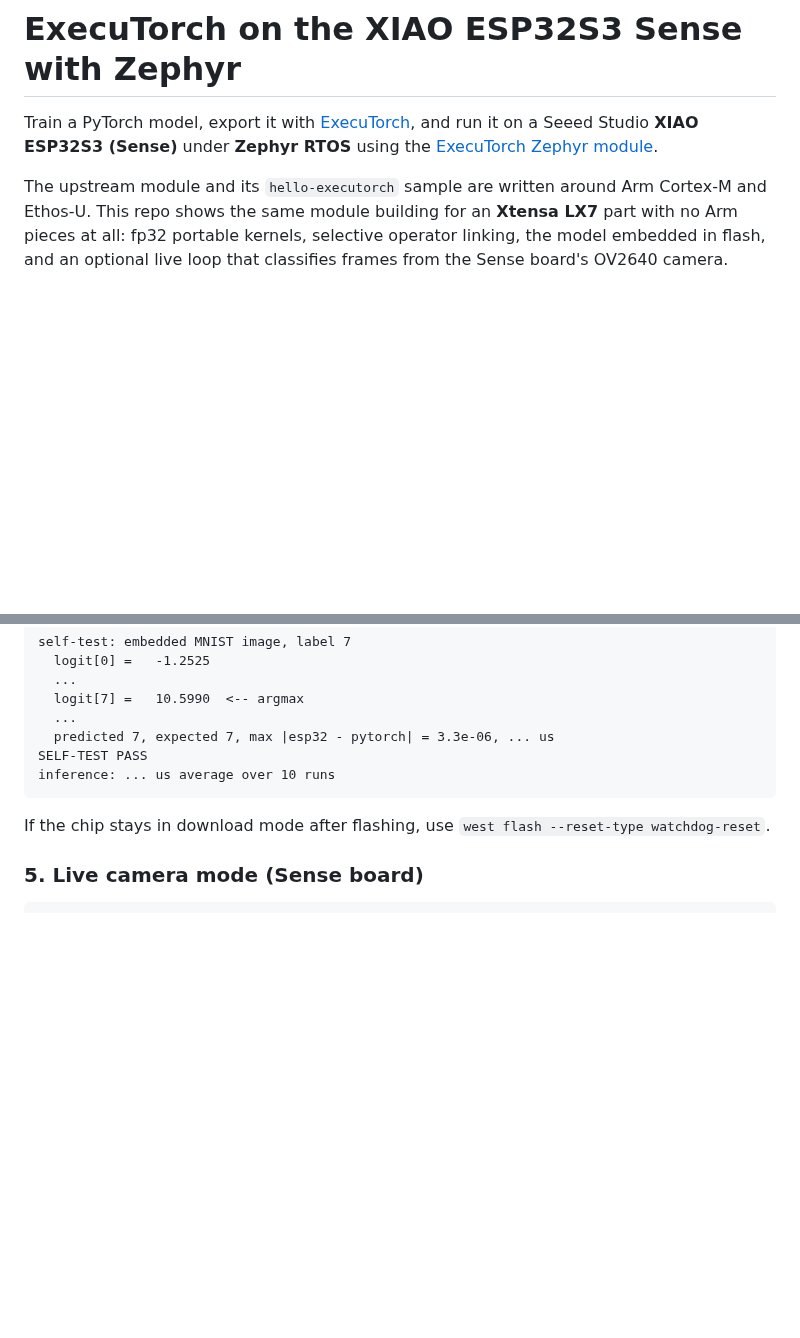
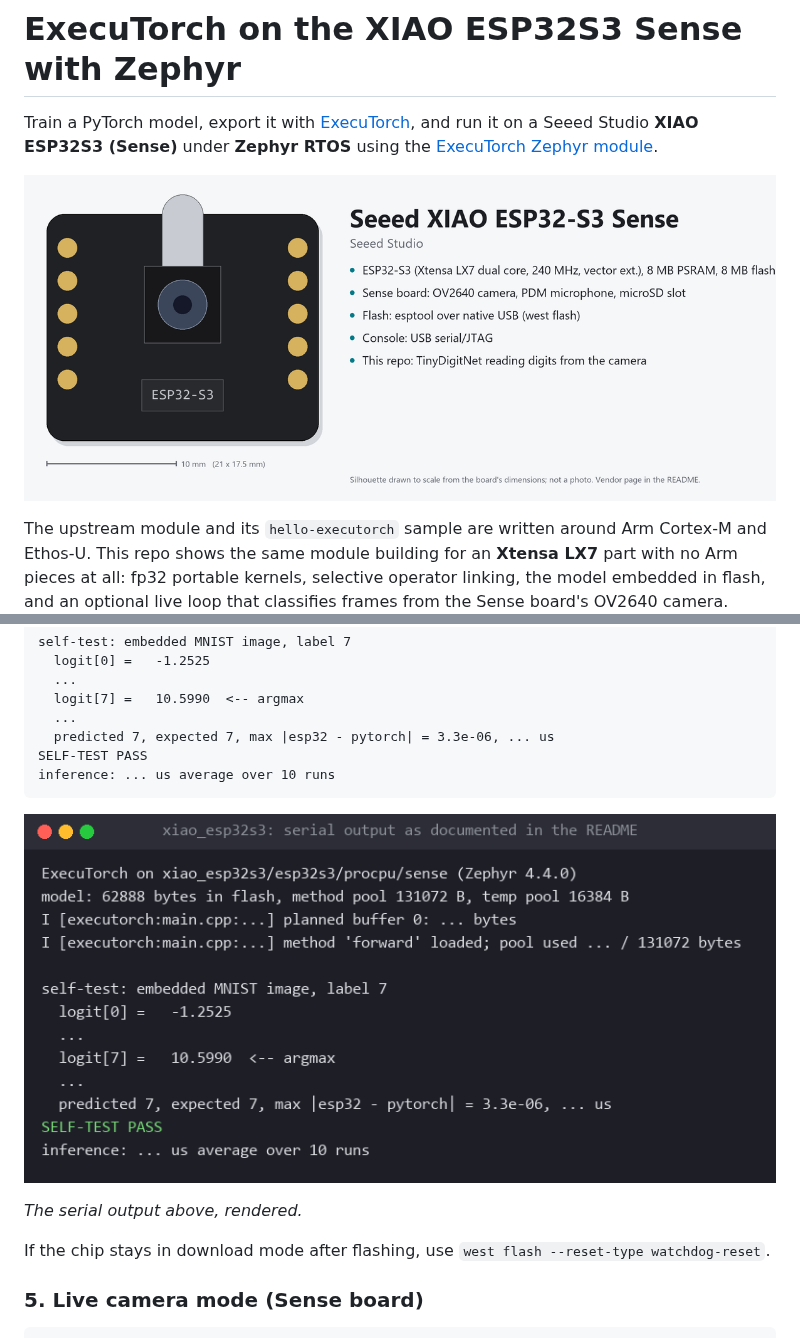
Before and after one commit to eoinjordan/executorch-zephyr-xiao-esp32s3, a Markdown page: README.md, 2 parts joined by grey strips. GitHub-like rendering; pictures changed too: docs/images/board.png (added), docs/images/console.png (added); blank space fills up the shorter version.

Commit message:
README: board card at the top

````diff
--- a/README.md
+++ b/README.md
@@ -3,6 +3,8 @@
 Train a PyTorch model, export it with [ExecuTorch](https://github.com/pytorch/executorch),
 and run it on a Seeed Studio **XIAO ESP32S3 (Sense)** under **Zephyr RTOS** using the
 [ExecuTorch Zephyr module](https://docs.zephyrproject.org/latest/develop/manifest/external/executorch.html).
+
+![Seeed XIAO ESP32-S3 Sense at a glance](docs/images/board.png)
 
 The upstream module and its `hello-executorch` sample are written around Arm Cortex-M and
 Ethos-U. This repo shows the same module building for an **Xtensa LX7** part with no Arm
@@ -125,6 +127,10 @@ SELF-TEST PASS
 inference: ... us average over 10 runs
 ```
 
+![console](docs/images/console.png)
+
+*The serial output above, rendered.*
+
 If the chip stays in download mode after flashing, use `west flash --reset-type watchdog-reset`.
 
 ### 5. Live camera mode (Sense board)
````
